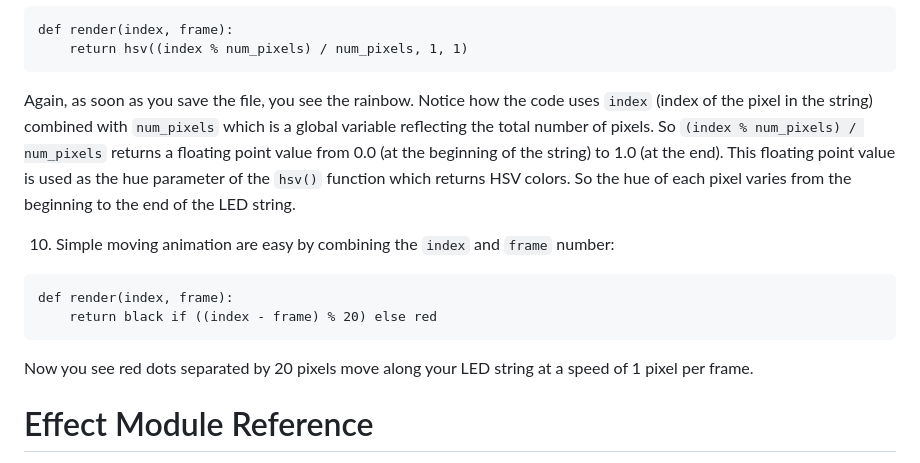
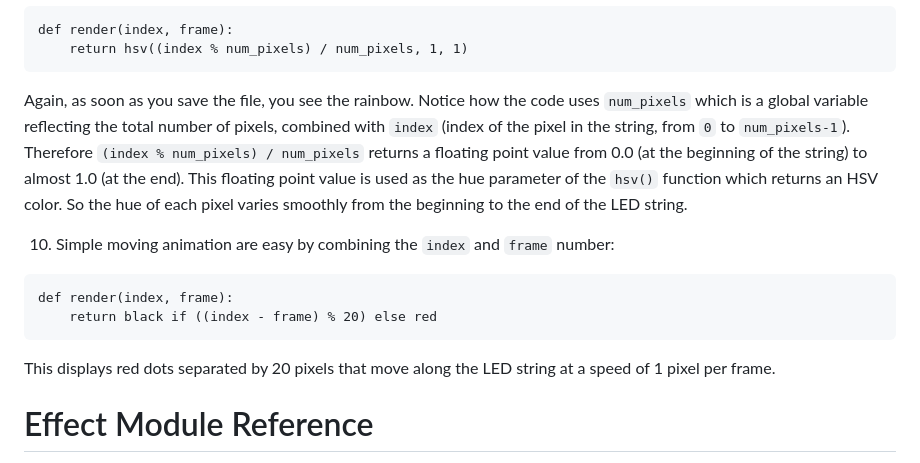
Before and after one commit to mbevand/ledthemfight, a Markdown page: README.md, the part around the change. Drawn GitHub-style.

Commit message:
rewording

````diff
--- a/README.md
+++ b/README.md
@@ -106,12 +106,13 @@ def render(index, frame):
 ```
 
 Again, as soon as you save the file, you see the rainbow. Notice how the code
-uses `index` (index of the pixel in the string) combined with `num_pixels`
-which is a global variable reflecting the total number of pixels. So `(index %
-num_pixels) / num_pixels` returns a floating point value from 0.0 (at the
-beginning of the string) to 1.0 (at the end). This floating point value is used
-as the hue parameter of the `hsv()` function which returns HSV colors. So the
-hue of each pixel varies from the beginning to the end of the LED string.
+uses `num_pixels` which is a global variable reflecting the total number of
+pixels, combined with `index` (index of the pixel in the string, from `0` to
+`num_pixels-1`). Therefore `(index % num_pixels) / num_pixels` returns a
+floating point value from 0.0 (at the beginning of the string) to almost 1.0
+(at the end). This floating point value is used as the hue parameter of the
+`hsv()` function which returns an HSV color. So the hue of each pixel varies
+smoothly from the beginning to the end of the LED string.
 
 10. Simple moving animation are easy by combining the `index` and `frame` number:
 
@@ -120,7 +121,7 @@ def render(index, frame):
     return black if ((index - frame) % 20) else red
 ```
 
-Now you see red dots separated by 20 pixels move along your LED string at a
+This displays red dots separated by 20 pixels that move along the LED string at a
 speed of 1 pixel per frame.
 
 # Effect Module Reference
````
